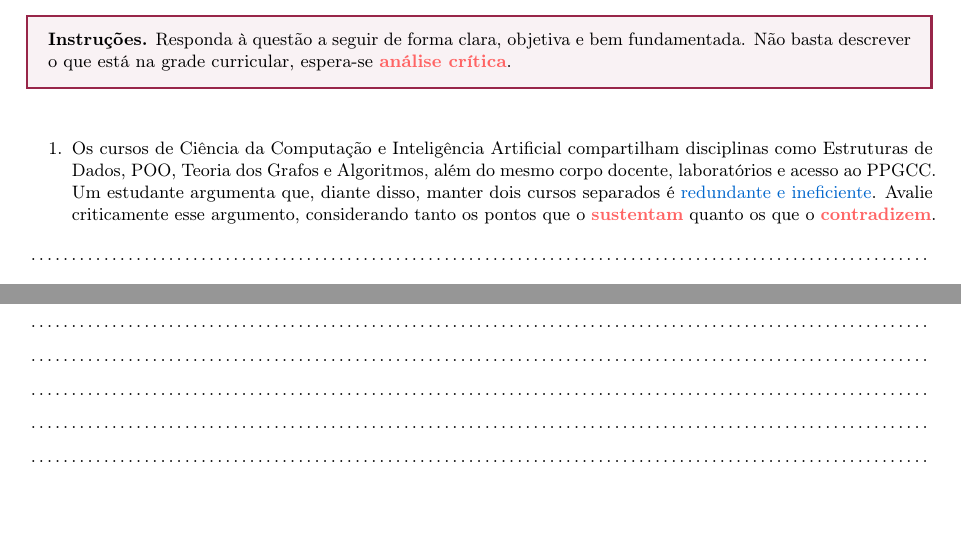
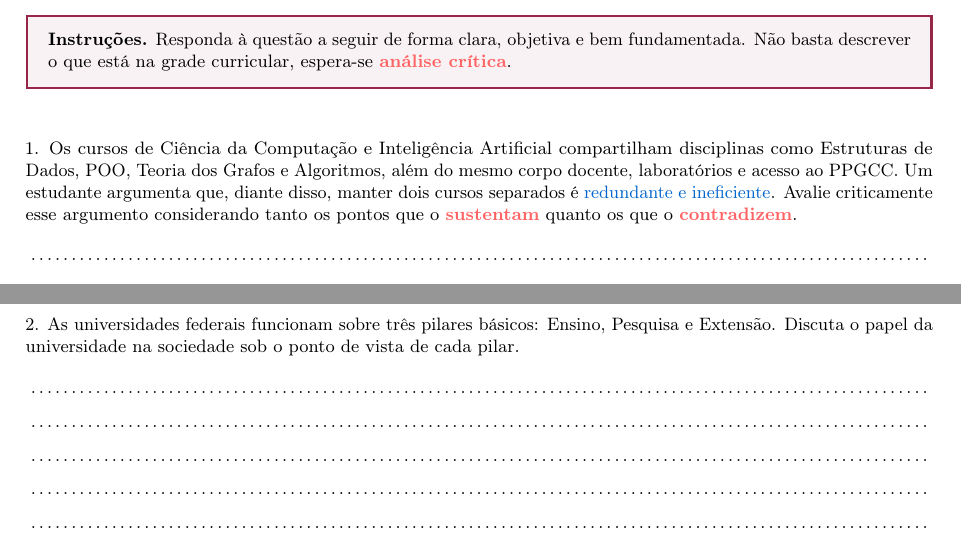
Before and after one commit to rcpsilva/BCC501_BIA101, a LaTeX document (2026-1/Prova1/prova1.tex): two parts of pages 1 and 2 of 2, joined at a grey line, cut so that both start at the same text, the shorter picture padded with empty space. Compiled offline with pdfLaTeX.

Commit message:
updated prova 1

```diff
--- a/2026-1/Prova1/prova1.tex
+++ b/2026-1/Prova1/prova1.tex
@@ -66,17 +66,15 @@
 \vspace{0.5cm}
 
 % ------------------------------------------------------------------
-\begin{enumerate}
+1. Os cursos de Ciência da Computação e Inteligência Artificial compartilham
+  disciplinas como Estruturas de Dados, POO, Teoria dos Grafos e Algoritmos, além
+  do mesmo corpo docente, laboratórios e acesso ao PPGCC. Um estudante argumenta que, diante disso, manter dois cursos separados é \ntc{redundante e ineficiente}. Avalie criticamente esse argumento considerando tanto os pontos que o \impt{sustentam} quanto os que o \impt{contradizem}.
 
-  \item Os cursos de Ciência da Computação e Inteligência Artificial compartilham
-  disciplinas como Estruturas de Dados, POO, Teoria dos Grafos e Algoritmos, além
-  do mesmo corpo docente, laboratórios e acesso ao PPGCC.
-  Um estudante argumenta que, diante disso, manter dois cursos separados é
-  \ntc{redundante e ineficiente}. Avalie criticamente esse argumento, considerando
-  tanto os pontos que o \impt{sustentam} quanto os que o \impt{contradizem}.
+\answerlines{32}
 
-\end{enumerate}
 
-\answerlines{75}
+2. As universidades federais funcionam sobre três pilares básicos: Ensino, Pesquisa e Extensão. Discuta o papel da universidade na sociedade sob o ponto de vista de cada pilar.
+
+\answerlines{40}
 
 \end{document}
```
Also changed, not shown: 2026-1/Prova1/prova1.pdf, 3 other files.
